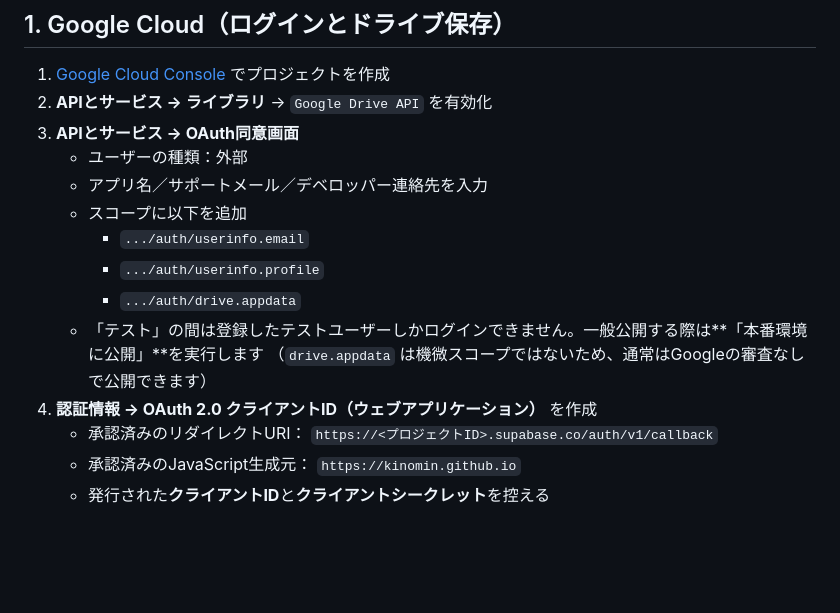
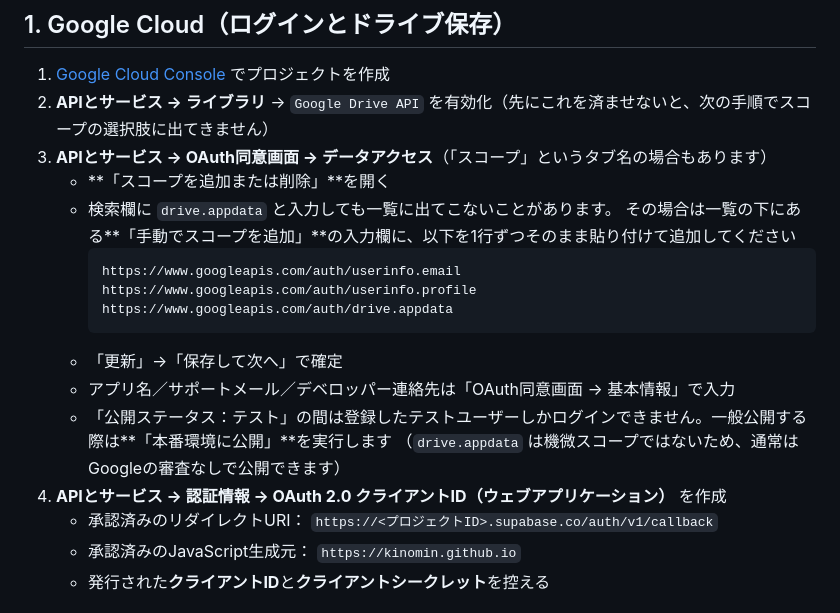
Before and after one commit to Kinomin/sheet-prot, a Markdown page: DEPLOY.md, the part around the change. GitHub-like rendering; blank space fills up the shorter version.

Commit message:
DEPLOY.md: drive.appdataスコープの手動追加手順を明記
Google Cloud ConsoleのOAuth同意画面でスコープを検索しても
drive.appdataが候補に出てこないことがあるため、画面下部の
「手動でスコープを追加」欄にURLを直接貼り付ける手順を追記。
あわせてDrive API有効化が先である旨、画面名の揺れ（データアクセス/スコープ）も明記

````diff
--- a/DEPLOY.md
+++ b/DEPLOY.md
@@ -13,17 +13,21 @@
 ## 1. Google Cloud（ログインとドライブ保存）
 
 1. [Google Cloud Console](https://console.cloud.google.com/) でプロジェクトを作成
-2. **APIとサービス → ライブラリ** → `Google Drive API` を有効化
-3. **APIとサービス → OAuth同意画面**
-   - ユーザーの種類：外部
-   - アプリ名／サポートメール／デベロッパー連絡先を入力
-   - スコープに以下を追加
-     - `.../auth/userinfo.email`
-     - `.../auth/userinfo.profile`
-     - `.../auth/drive.appdata`
-   - 「テスト」の間は登録したテストユーザーしかログインできません。一般公開する際は**「本番環境に公開」**を実行します
+2. **APIとサービス → ライブラリ** → `Google Drive API` を有効化（先にこれを済ませないと、次の手順でスコープの選択肢に出てきません）
+3. **APIとサービス → OAuth同意画面 → データアクセス**（「スコープ」というタブ名の場合もあります）
+   - **「スコープを追加または削除」**を開く
+   - 検索欄に `drive.appdata` と入力しても一覧に出てこないことがあります。
+     その場合は一覧の下にある**「手動でスコープを追加」**の入力欄に、以下を1行ずつそのまま貼り付けて追加してください
+     ```
+     https://www.googleapis.com/auth/userinfo.email
+     https://www.googleapis.com/auth/userinfo.profile
+     https://www.googleapis.com/auth/drive.appdata
+     ```
+   - 「更新」→「保存して次へ」で確定
+   - アプリ名／サポートメール／デベロッパー連絡先は「OAuth同意画面 → 基本情報」で入力
+   - 「公開ステータス：テスト」の間は登録したテストユーザーしかログインできません。一般公開する際は**「本番環境に公開」**を実行します
      （`drive.appdata` は機微スコープではないため、通常はGoogleの審査なしで公開できます）
-4. **認証情報 → OAuth 2.0 クライアントID（ウェブアプリケーション）** を作成
+4. **APIとサービス → 認証情報 → OAuth 2.0 クライアントID（ウェブアプリケーション）** を作成
    - 承認済みのリダイレクトURI： `https://<プロジェクトID>.supabase.co/auth/v1/callback`
    - 承認済みのJavaScript生成元： `https://kinomin.github.io`
    - 発行された**クライアントID**と**クライアントシークレット**を控える
````
